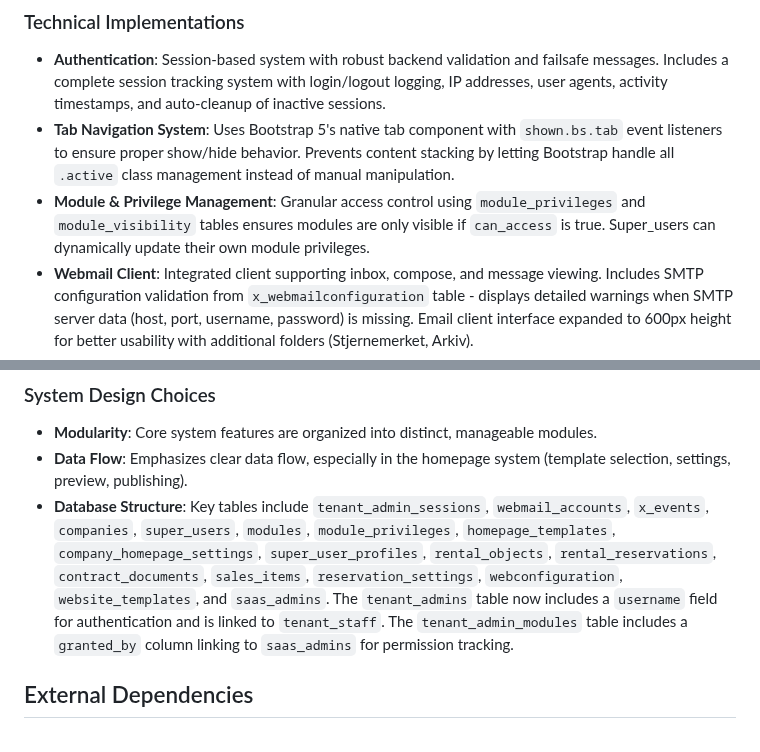
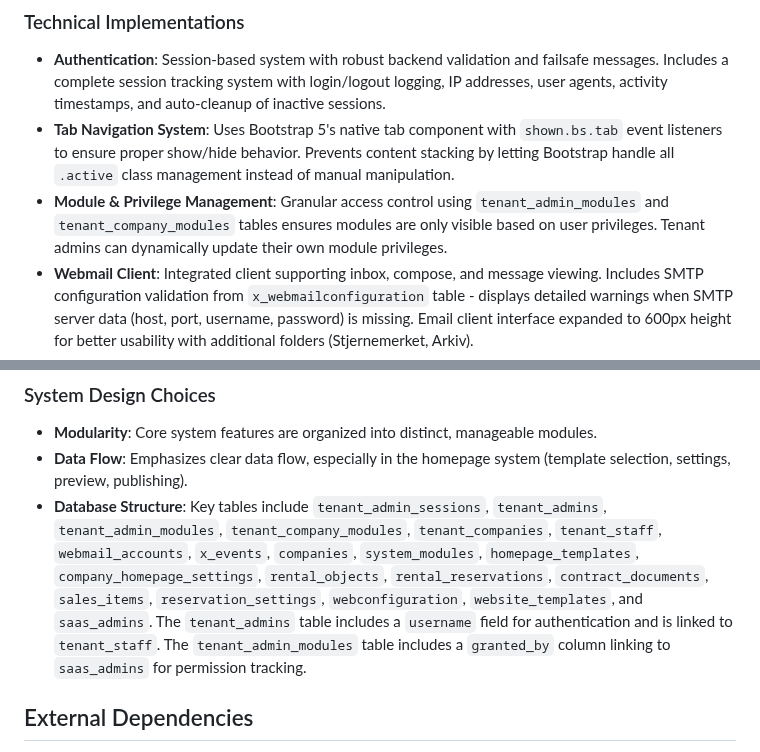
Before and after one commit to salesmanno/Super-Panel, a Markdown page: replit.md, 2 parts joined by grey strips. Drawn GitHub-style.

Commit message:
Update module and privilege management database tables
Replace `module_privileges` and `module_visibility` tables with `tenant_admin_modules` and `tenant_company_modules` for improved tenant-specific module access control.

Replit-Commit-Author: Agent
Replit-Commit-Session-Id: cd014ca4-d265-4d41-af28-36d82828ca96
Replit-Commit-Checkpoint-Type: intermediate_checkpoint
Replit-Commit-Screenshot-Url: https://storage.googleapis.com/screenshot-production-us-central1/c6b2a0fc-0360-42e2-8204-c8ce31e66b3f/cd014ca4-d265-4d41-af28-36d82828ca96/n4iSCKQ

```diff
--- a/replit.md
+++ b/replit.md
@@ -21,7 +21,7 @@ Prioritizes a clean, compact dashboard with a simple navigation header. Modules
 ### Technical Implementations
 - **Authentication**: Session-based system with robust backend validation and failsafe messages. Includes a complete session tracking system with login/logout logging, IP addresses, user agents, activity timestamps, and auto-cleanup of inactive sessions.
 - **Tab Navigation System**: Uses Bootstrap 5's native tab component with `shown.bs.tab` event listeners to ensure proper show/hide behavior. Prevents content stacking by letting Bootstrap handle all `.active` class management instead of manual manipulation.
-- **Module & Privilege Management**: Granular access control using `module_privileges` and `module_visibility` tables ensures modules are only visible if `can_access` is true. Super_users can dynamically update their own module privileges.
+- **Module & Privilege Management**: Granular access control using `tenant_admin_modules` and `tenant_company_modules` tables ensures modules are only visible based on user privileges. Tenant admins can dynamically update their own module privileges.
 - **Webmail Client**: Integrated client supporting inbox, compose, and message viewing. Includes SMTP configuration validation from `x_webmailconfiguration` table - displays detailed warnings when SMTP server data (host, port, username, password) is missing. Email client interface expanded to 600px height for better usability with additional folders (Stjernemerket, Arkiv).
 - **Events Module**: Comprehensive CRUD operations for event management, including image support (URL or file upload) and conditional display of member pricing.
 - **User Profiles**: Stores personal information for features like automatic email signatures and profile editing.
@@ -45,7 +45,7 @@ Prioritizes a clean, compact dashboard with a simple navigation header. Modules
 ### System Design Choices
 - **Modularity**: Core system features are organized into distinct, manageable modules.
 - **Data Flow**: Emphasizes clear data flow, especially in the homepage system (template selection, settings, preview, publishing).
-- **Database Structure**: Key tables include `tenant_admin_sessions`, `webmail_accounts`, `x_events`, `companies`, `super_users`, `modules`, `module_privileges`, `homepage_templates`, `company_homepage_settings`, `super_user_profiles`, `rental_objects`, `rental_reservations`, `contract_documents`, `sales_items`, `reservation_settings`, `webconfiguration`, `website_templates`, and `saas_admins`. The `tenant_admins` table now includes a `username` field for authentication and is linked to `tenant_staff`. The `tenant_admin_modules` table includes a `granted_by` column linking to `saas_admins` for permission tracking.
+- **Database Structure**: Key tables include `tenant_admin_sessions`, `tenant_admins`, `tenant_admin_modules`, `tenant_company_modules`, `tenant_companies`, `tenant_staff`, `webmail_accounts`, `x_events`, `companies`, `system_modules`, `homepage_templates`, `company_homepage_settings`, `rental_objects`, `rental_reservations`, `contract_documents`, `sales_items`, `reservation_settings`, `webconfiguration`, `website_templates`, and `saas_admins`. The `tenant_admins` table includes a `username` field for authentication and is linked to `tenant_staff`. The `tenant_admin_modules` table includes a `granted_by` column linking to `saas_admins` for permission tracking.
 
 ## External Dependencies
 - **Database**: Dual database support with cross-compatibility:
```
